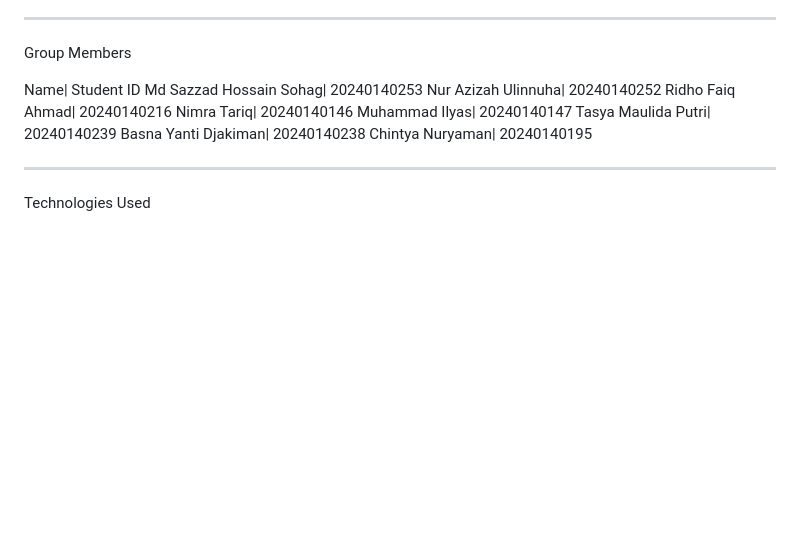
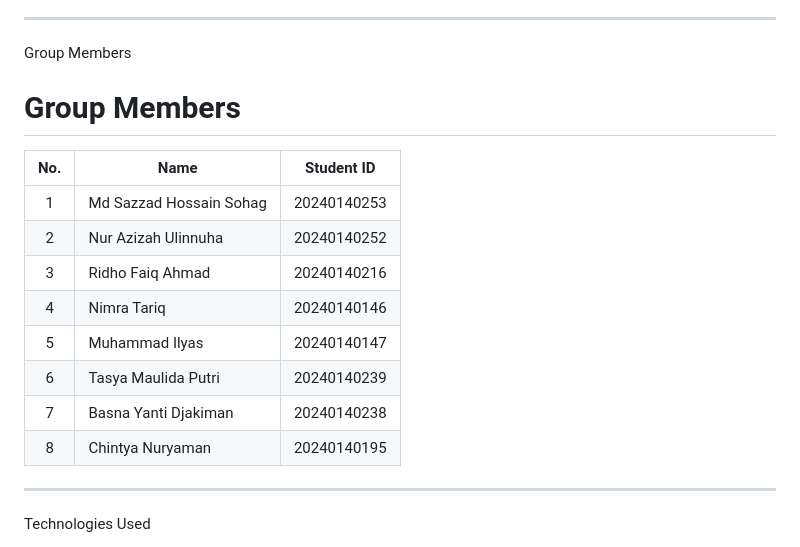
Before and after one commit to sazconf/PDW_Kelompok2_ComplaintRegister, a Markdown page: readme.md, the part around the change. Rendered like a GitHub page; blank space fills up the shorter version.

```diff
--- a/readme.md
+++ b/readme.md
@@ -18,15 +18,18 @@ https://github.com/sazconf/PDW_Kelompok2_ComplaintRegister
 
 Group Members
 
-Name| Student ID
-Md Sazzad Hossain Sohag| 20240140253
-Nur Azizah Ulinnuha| 20240140252
-Ridho Faiq Ahmad| 20240140216
-Nimra Tariq| 20240140146
-Muhammad Ilyas| 20240140147
-Tasya Maulida Putri| 20240140239
-Basna Yanti Djakiman| 20240140238
-Chintya Nuryaman| 20240140195
+# Group Members
+
+| No. | Name | Student ID |
+|:---:|------|------------|
+| 1 | Md Sazzad Hossain Sohag | 20240140253 |
+| 2 | Nur Azizah Ulinnuha | 20240140252 |
+| 3 | Ridho Faiq Ahmad | 20240140216 |
+| 4 | Nimra Tariq | 20240140146 |
+| 5 | Muhammad Ilyas | 20240140147 |
+| 6 | Tasya Maulida Putri | 20240140239 |
+| 7 | Basna Yanti Djakiman | 20240140238 |
+| 8 | Chintya Nuryaman | 20240140195 |
 
 ---
 
```
